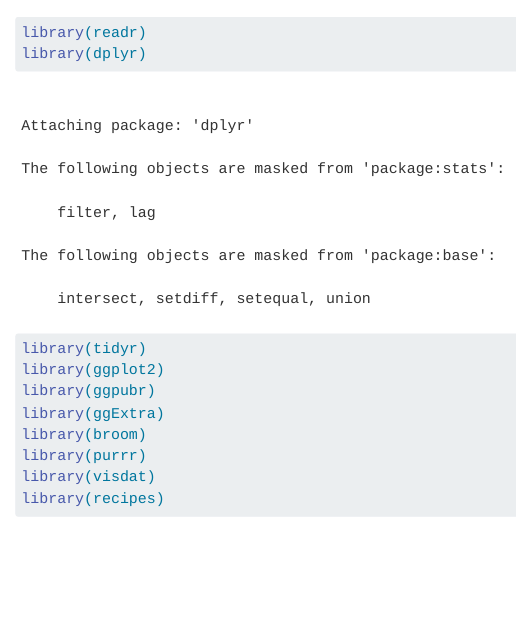
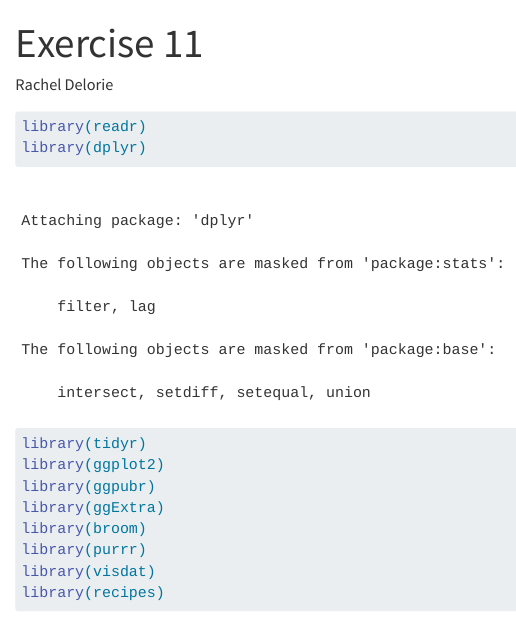
Before and after one commit to rdelorie/exercise-11, a Quarto document (exercise 11.qmd): the page in a window 1100 px wide, from its top. Rendered offline with R 4.5, knitr and Pandoc in place of Quarto, with nearby package versions; code that draws random numbers runs with fixed seeds of ours; long lines of code are wrapped.

Commit message:
yml header

````diff
--- a/_quarto.yml
+++ b/_quarto.yml
@@ -1,4 +1,6 @@
-project:
-  title: "exercise 11"
+title: "exercise 11"
+Format:
+  html:
+  self-contained: true
 
 editor: visual
--- a/exercise 11.qmd
+++ b/exercise 11.qmd
@@ -1,12 +1,10 @@
 ---
-project:
-  title: "Exercise 11"
-  author: Rachel Delorie
-  output-dir: docs
-
-Format:
-  html:
-  self-contained: true
+title: "Exercise 11"
+author: Rachel Delorie
+output-dir: docs
+format: html
+execute:
+  echo: true
 ---
 ```{r}
 library(readr)
````
